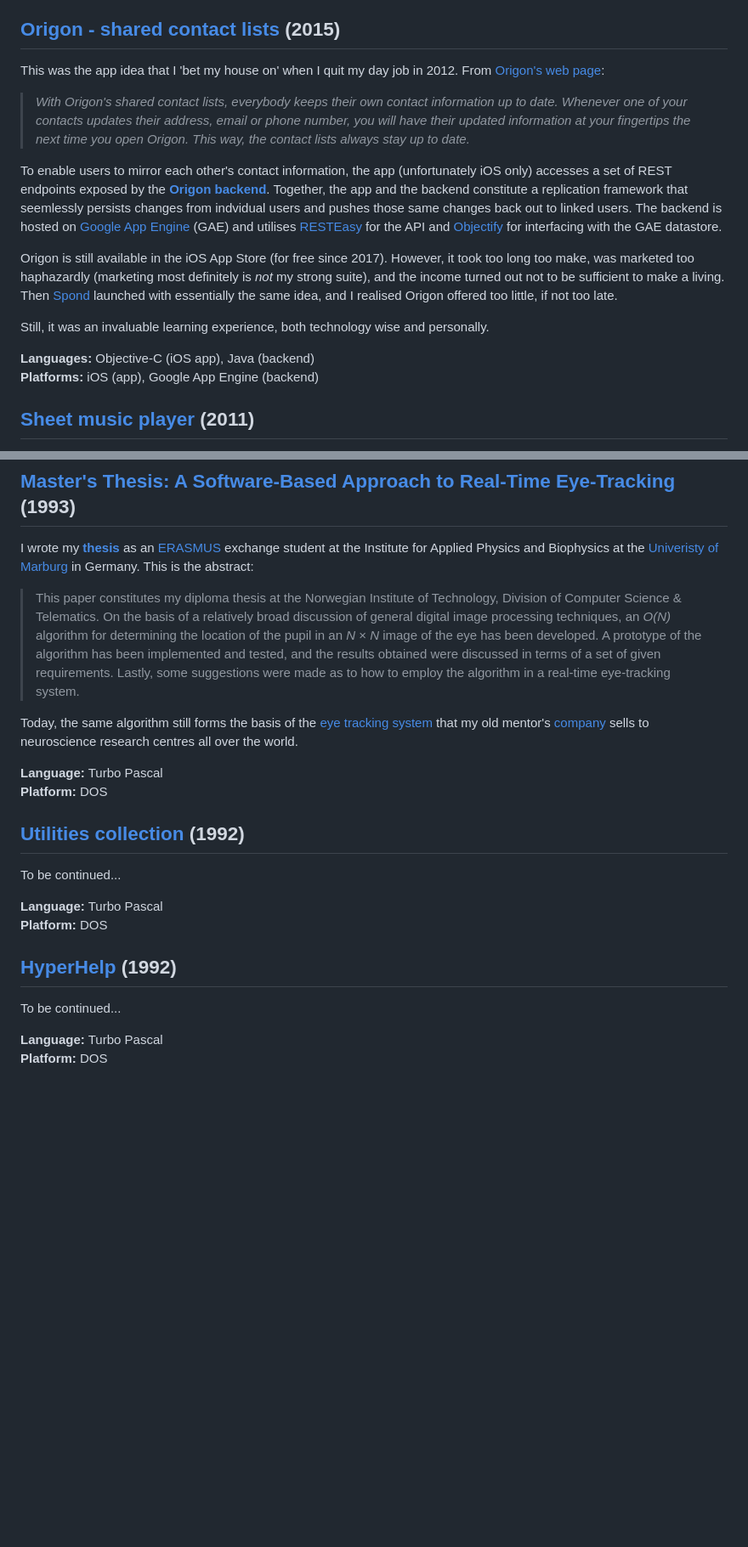
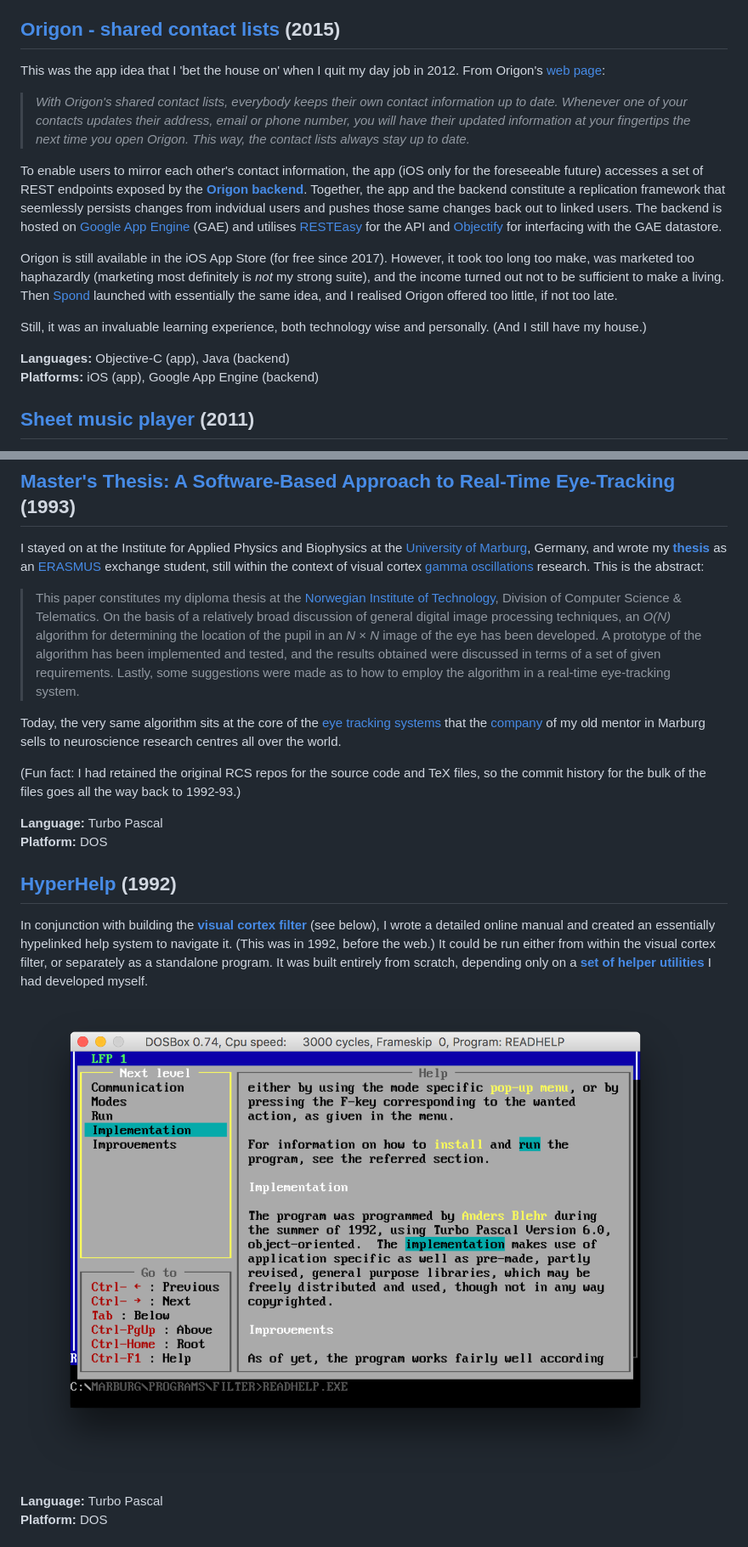
Before and after one commit to andersblehr/Scrapbook, a Markdown page: README.md, 2 parts joined by grey strips. Shown: that part at 85% size. Rendered like a GitHub page; pictures changed too: hyperhelp.png (added); blank space fills up the shorter version.

Commit message:
Update README, add program screenshots

```diff
--- a/README.md
+++ b/README.md
@@ -11,17 +11,17 @@ My first open source project. I was on a project working on an iOS app that requ
 
 ## [Origon - shared contact lists](https://github.com/andersblehr/Origon) (2015)
 
-This was the app idea that I 'bet my house on' when I quit my day job in 2012. From [Origon's web page](https://origon.co):
+This was the app idea that I 'bet the house on' when I quit my day job in 2012. From Origon's [web page](https://origon.co):
 
 > _With Origon's shared contact lists, everybody keeps their own contact information up to date. Whenever one of your contacts updates their address, email or phone number, you will have their updated information at your fingertips the next time you open Origon. This way, the contact lists always stay up to date._
 
-To enable users to mirror each other's contact information, the app (unfortunately iOS only) accesses a set of REST endpoints exposed by the **[Origon backend](https://github.com/andersblehr/OrigonBackend)**. Together, the app and the backend constitute a replication framework that seemlessly persists changes from indvidual users and pushes those same changes back out to linked users. The backend is hosted on [Google App Engine](https://cloud.google.com/appengine/) (GAE) and utilises [RESTEasy](http://resteasy.jboss.org) for the API and [Objectify](https://github.com/objectify/objectify) for interfacing with the GAE datastore.
+To enable users to mirror each other's contact information, the app (iOS only for the foreseeable future) accesses a set of REST endpoints exposed by the **[Origon backend](https://github.com/andersblehr/OrigonBackend)**. Together, the app and the backend constitute a replication framework that seemlessly persists changes from indvidual users and pushes those same changes back out to linked users. The backend is hosted on [Google App Engine](https://cloud.google.com/appengine/) (GAE) and utilises [RESTEasy](http://resteasy.jboss.org) for the API and [Objectify](https://github.com/objectify/objectify) for interfacing with the GAE datastore.
 
 Origon is still available in the iOS App Store (for free since 2017). However, it took too long too make, was marketed too haphazardly (marketing most definitely is _not_ my strong suite), and the income turned out not to be sufficient to make a living. Then [Spond](https://spond.com/) launched with essentially the same idea, and I realised Origon offered too little, if not too late.
 
-Still, it was an invaluable learning experience, both technology wise and personally.
+Still, it was an invaluable learning experience, both technology wise and personally. (And I still have my house.)
 
-**Languages:** Objective-C (iOS app), Java (backend)<br/>
+**Languages:** Objective-C (app), Java (backend)<br/>
 **Platforms:** iOS (app), Google App Engine (backend)
 
 ## [Sheet music player](https://github.com/andersblehr/SheetMusicPlayer) (2011)
@@ -77,25 +77,22 @@ It was my first summer holiday after I finished Uni and had become a working man
 
 ## [Master's Thesis: A Software-Based Approach to Real-Time Eye-Tracking](https://github.com/andersblehr/Scrapbook/tree/1993/Uni/Thesis/EyeTracker) (1993)
 
-I wrote my **[thesis](https://github.com/andersblehr/Scrapbook/blob/1993/Uni/Thesis/EyeTracker/TeX/diplom.pdf)** as an [ERASMUS](https://en.wikipedia.org/wiki/Erasmus_programme) exchange student at the Institute for Applied Physics and Biophysics at the [Univeristy of Marburg](https://en.wikipedia.org/wiki/University_of_Marburg) in Germany. This is the abstract:
+I stayed on at the Institute for Applied Physics and Biophysics at the [University of Marburg](https://en.wikipedia.org/wiki/University_of_Marburg), Germany, and wrote my **[thesis](https://github.com/andersblehr/Scrapbook/blob/1993/Uni/Thesis/EyeTracker/TeX/diplom.pdf)** as an [ERASMUS](https://en.wikipedia.org/wiki/Erasmus_programme) exchange student, still within the context of visual cortex [gamma oscillations](https://en.wikipedia.org/wiki/Gamma_oscillations) research. This is the abstract:
 
-> This paper constitutes my diploma thesis at the Norwegian Institute of Technology, Division of Computer Science & Telematics. On the basis of a relatively broad discussion of general digital image processing techniques, an _O(N)_ algorithm for determining the location of the pupil in an _N_ × _N_ image of the eye has been developed. A prototype of the algorithm has been implemented and tested, and the results obtained were discussed in terms of a set of given requirements. Lastly, some suggestions were made as to how to employ the algorithm in a real-time eye-tracking system.
+> This paper constitutes my diploma thesis at the [Norwegian Institute of Technology](https://en.wikipedia.org/wiki/Norwegian_Institute_of_Technology), Division of Computer Science & Telematics. On the basis of a relatively broad discussion of general digital image processing techniques, an _O(N)_ algorithm for determining the location of the pupil in an _N_ × _N_ image of the eye has been developed. A prototype of the algorithm has been implemented and tested, and the results obtained were discussed in terms of a set of given requirements. Lastly, some suggestions were made as to how to employ the algorithm in a real-time eye-tracking system.
 
-Today, the same algorithm still forms the basis of the [eye tracking system](http://www.thomasrecording.com/products/neuroscience-products/eye-tracking-systems.html) that my old mentor's [company](http://www.thomasrecording.com) sells to neuroscience research centres all over the world.
+Today, the very same algorithm sits at the core of the [eye tracking systems](http://www.thomasrecording.com/products/neuroscience-products/eye-tracking-systems.html) that the [company](http://www.thomasrecording.com) of my old mentor in Marburg sells to neuroscience research centres all over the world.
+
+(Fun fact: I had retained the original RCS repos for the source code and TeX files, so the commit history for the bulk of the files goes all the way back to 1992-93.)
 
 **Language:** Turbo Pascal<br/>
-**Platform:** DOS
-
-## [Utilities collection](https://github.com/andersblehr/Scrapbook/tree/1992/Uni/UtilitiesCollection) (1992)
-
-To be continued...
-
-**Language:** Turbo Pascal<br/>
-**Platform:** DOS
+**Platform:** DOS<br/>
 
 ## [HyperHelp](https://github.com/andersblehr/Scrapbook/tree/1992/Internship/HyperHelp) (1992)
 
-To be continued...
+In conjunction with building the **[visual cortex filter](https://github.com/andersblehr/Scrapbook/tree/1992/Internship/VisualCortexFilter)** (see below), I wrote a detailed online manual and created an essentially hypelinked help system to navigate it. (This was in 1992, before the web.) It could be run either from within the visual cortex filter, or separately as a standalone program. It was built entirely from scratch, depending only on a **[set of helper utilities](https://github.com/andersblehr/Scrapbook/tree/1992/Uni/UtilitiesCollection)** I had developed myself.
+
+![](hyperhelp.png)
 
 **Language:** Turbo Pascal<br/>
 **Platform:** DOS
```
Also changed, not shown: other parts of README.md (+11 -7 lines), filter.png (added).
